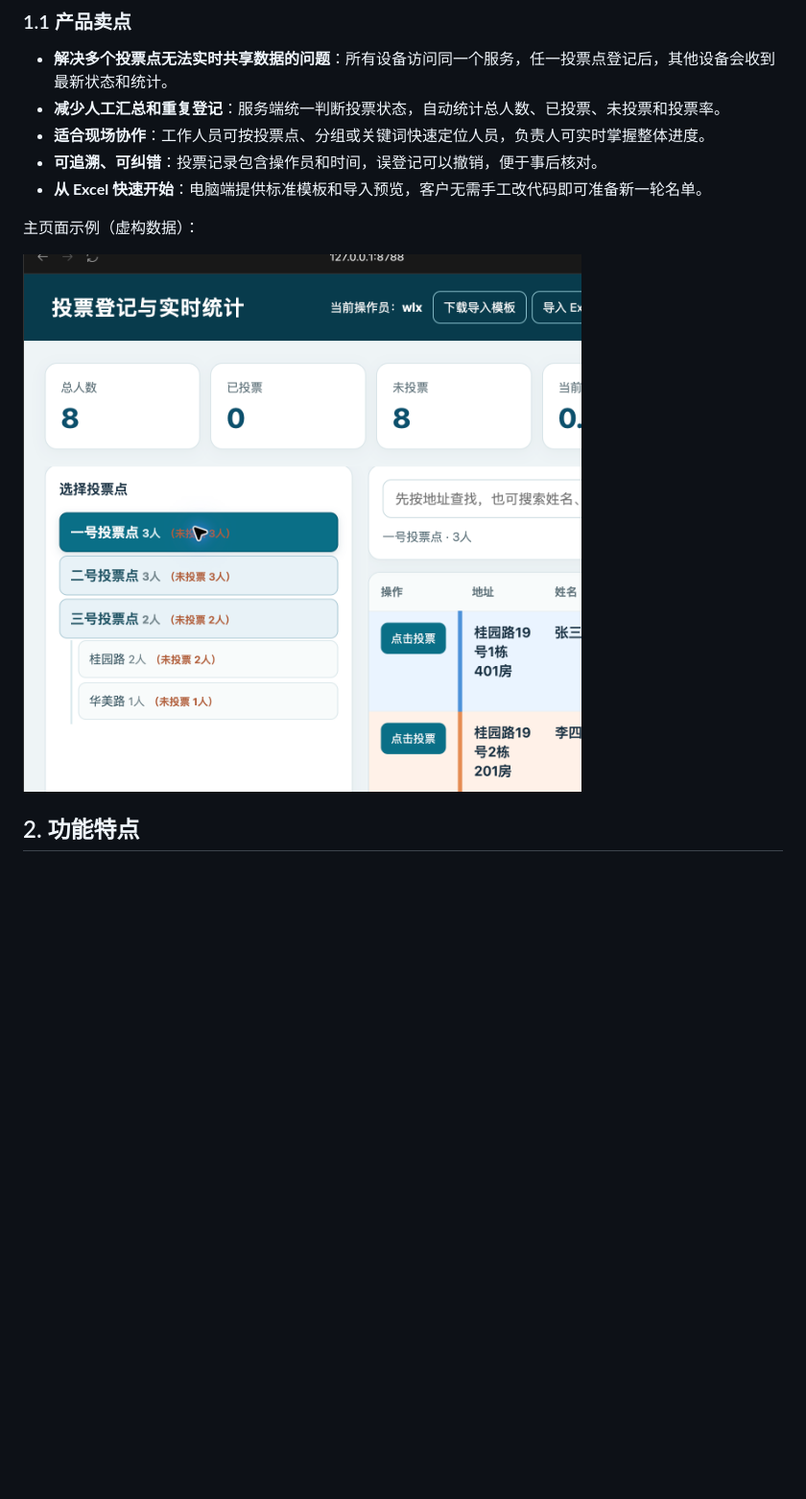
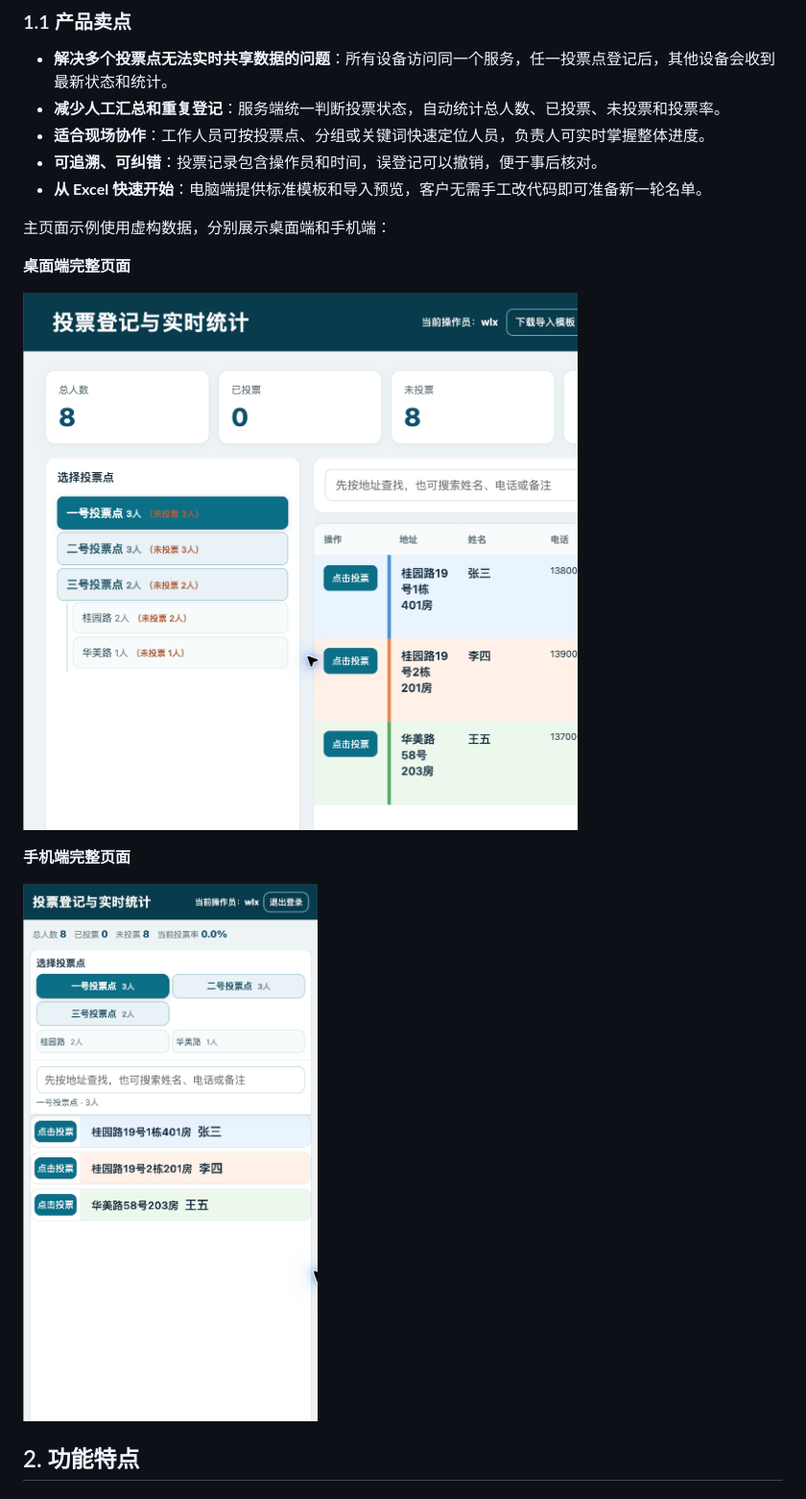
Before and after one commit to binli5021-gif/voting-monitor-public, a Markdown page: docs/USAGE.md, the part around the change. Shown: that part at 96% size. Rendered like a GitHub page; pictures changed too: docs/main-page-mobile.png (added), docs/main-page.png; blank space fills up the shorter version.

```diff
--- a/docs/USAGE.md
+++ b/docs/USAGE.md
@@ -24,9 +24,15 @@
 - **可追溯、可纠错**：投票记录包含操作员和时间，误登记可以撤销，便于事后核对。
 - **从 Excel 快速开始**：电脑端提供标准模板和导入预览，客户无需手工改代码即可准备新一轮名单。
 
-主页面示例（虚构数据）：
+主页面示例使用虚构数据，分别展示桌面端和手机端：
 
-![投票登记与实时统计主页面示例](main-page.png)
+**桌面端完整页面**
+
+![投票登记与实时统计桌面端完整页面](main-page.png)
+
+**手机端完整页面**
+
+![投票登记与实时统计手机端完整页面](main-page-mobile.png)
 
 ## 2. 功能特点
 
```
Also changed, not shown: README.md (+8 -2 lines).
